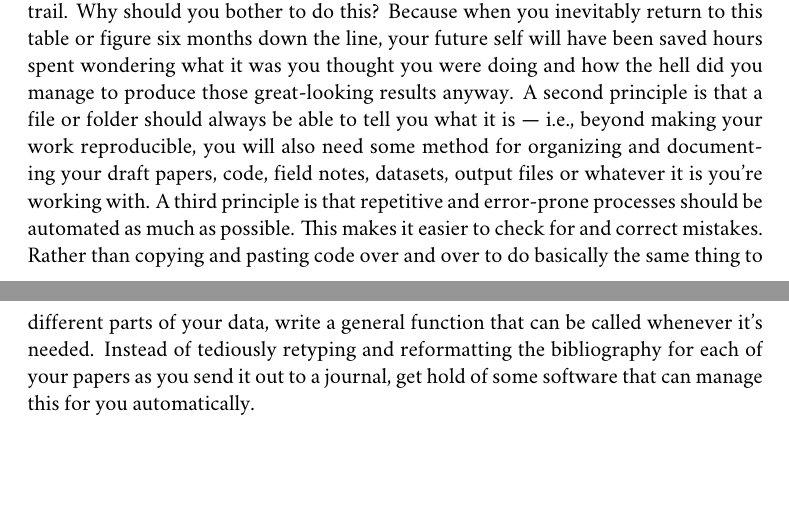
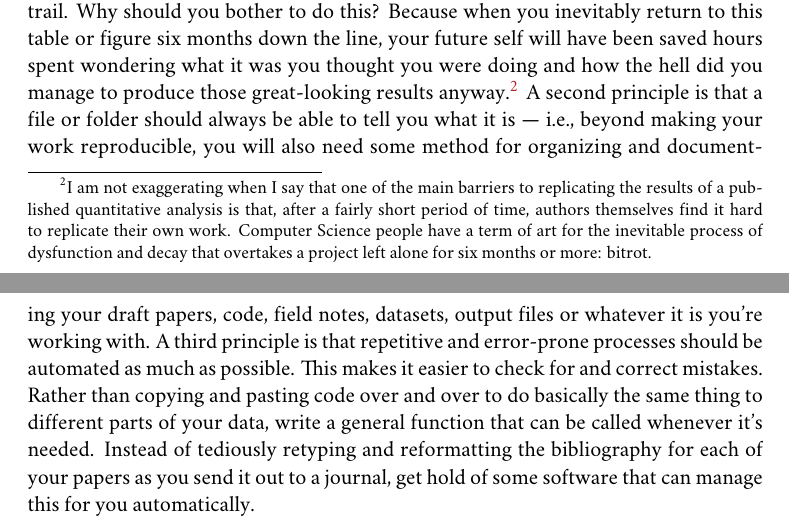
Before and after one commit to kjhealy/workflow-paper, a LaTeX thesis (ChoosingYourWorkflow.tex): two parts of pages 3 and 4 of 18, joined at a grey line, cut so that both start at the same text, the shorter picture padded with empty space. Compiled offline with XeLaTeX; a missing font is replaced by an installed copy or a similar font; a LaTeX package or settings file that is missing is left out; a missing bibliography style is replaced by a similar one.

Commit message:
bitrot footnote.

```diff
--- a/ChoosingYourWorkflow.tex
+++ b/ChoosingYourWorkflow.tex
@@ -74,7 +74,7 @@ You can do productive, maintainable and reproducible work with all kinds of diff
 
 Although I shall describe some specific applications in what follows, in the end it's not really about the gadgets or utilities. It is an obvious but easily-ignored truth that the Zen of Organization is Not to be Found in Fancy Software. Nor shall the True Path of Getting Things Done be revealed to you by way of the purchase of a Nice \href{http://www.moleskineus.com/}{Moleskine Notebook}. Instead, it lies within. For instance, like me my wife is an academic --- a philosopher. Unlike me, she is very well-organized and highly productive. Her task-management system consists of a calendar and some bits of scrap paper with to-do lists scrawled on them. Her work environment is comprised of Microsoft Word, email and a secret drawer full of candy. No context-dependent Getting-Things-Done system, no bibliographic software, no revision control, nothing. Her super-secret trick is that, when she has a project, she thinks about what needs to be done, writes down a list of tasks on a piece of paper, and then --- and this is the tricky part, which if you're like me you may find hard to follow --- \emph{actually completes these tasks one by one in a systematic fashion, beginning right away}. I know. I didn't understand that last bit, either. Sad to say, only when you have grasped this point will you be able to snatch this list of stuff to do today from her hand, grasshopper.
 
-For any kind of formal data analysis that leads to a scholarly paper, however you do it, there are basic principles that you will want to adhere to. Perhaps the most important one is to do your work in a way that leaves a coherent record of your actions. Instead of doing a bit of data analysis and then just keeping the resulting table of results or graphic that you produced, for instance, write down what you did as a piece of code or an explicit procedure, instead. That way you leave the beginnings of an audit trail. Why should you bother to do this? Because when you inevitably return to this table or figure six months down the line, your future self will have been saved hours spent wondering what it was you thought you were doing and how the hell did you manage to produce those great-looking results anyway. A second principle is that a file or folder should always be able to tell you what it is --- i.e., beyond making your work reproducible, you will also need some method for organizing and documenting your draft papers, code, field notes, datasets, output files or whatever it is you're working with. A third principle is that repetitive and error-prone processes should be automated as much as possible. This makes it easier to check for and correct mistakes. Rather than copying and pasting code over and over to do basically the same thing to different parts of your data, write a general function that can be called whenever it's needed. Instead of tediously retyping and reformatting the bibliography for each of your papers as you send it out to a journal, get hold of some software that can manage this for you automatically.
+For any kind of formal data analysis that leads to a scholarly paper, however you do it, there are basic principles that you will want to adhere to. Perhaps the most important one is to do your work in a way that leaves a coherent record of your actions. Instead of doing a bit of data analysis and then just keeping the resulting table of results or graphic that you produced, for instance, write down what you did as a piece of code or an explicit procedure, instead. That way you leave the beginnings of an audit trail. Why should you bother to do this? Because when you inevitably return to this table or figure six months down the line, your future self will have been saved hours spent wondering what it was you thought you were doing and how the hell did you manage to produce those great-looking results anyway.\footnote{I am not exaggerating when I say that one of the main barriers to replicating the results of a published quantitative analysis is that, after a fairly short period of time, authors themselves find it hard to replicate their own work. Computer Science people have a term of art for the inevitable process of dysfunction and decay that overtakes a project left alone for six months or more: bitrot.} A second principle is that a file or folder should always be able to tell you what it is --- i.e., beyond making your work reproducible, you will also need some method for organizing and documenting your draft papers, code, field notes, datasets, output files or whatever it is you're working with. A third principle is that repetitive and error-prone processes should be automated as much as possible. This makes it easier to check for and correct mistakes. Rather than copying and pasting code over and over to do basically the same thing to different parts of your data, write a general function that can be called whenever it's needed. Instead of tediously retyping and reformatting the bibliography for each of your papers as you send it out to a journal, get hold of some software that can manage this for you automatically.
 
 There are many ways of implementing these principles. You could use Microsoft Word, Endnote and SPSS. Or Textpad and Stata. Or a pile of legal pads, a calculator, a pair of scissors and a box of file folders. It's the principles that matter, not the software. Still, software applications are not all created equal, and some make it easier than others to do the Right Thing. For instance, it is \emph{possible} to produce well-structured, easily-maintainable documents using Microsoft Word. But you have to use its styling and outlining features strictly and responsibly, and most people don't bother. You can maintain reproducible analyses in SPSS, but the application isn't set up to do this automatically or efficiently, nor does its design encourage good habits. So, it is probably a good idea to invest some time learning about the alternatives. Many of them are free to use or try out, and you are at a point in your career where you can afford to play with different setups without too much trouble.
 % section introduction (end)
```
